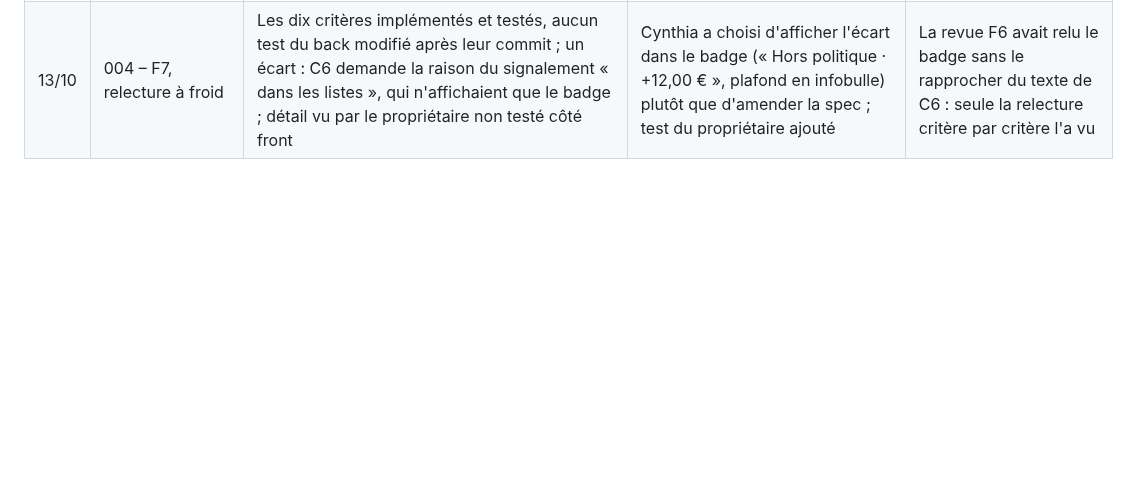
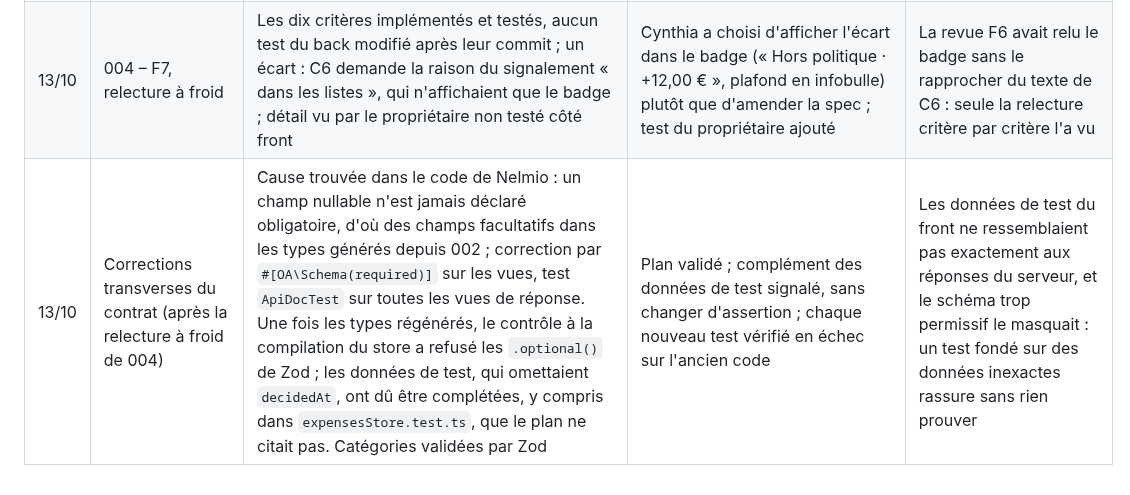
Before and after one commit to cynthialouis/notesdefrais, a Markdown page: JOURNAL-IA.md, the part around the change. Drawn GitHub-style; blank space fills up the shorter version.

Commit message:
docs: champs nullables obligatoires dans le contrat, catégories validées par Zod ; journal
Co-Authored-By: Claude Opus 5.5 <noreply@anthropic.com>

```diff
--- a/JOURNAL-IA.md
+++ b/JOURNAL-IA.md
@@ -34,3 +34,4 @@ Une ligne par écart détecté : test du harness, remarque de revue retenue ou
 | 13/10 | 004 – F6, revue API | Le contrat OpenAPI déclarait `receiptRequired` facultatif et nullable dans `PolicyInput`, alors que le serveur refuse son absence (400) | Contrat corrigé, types du front régénérés. Écarté : les champs nullables jamais « requis » dans le contrat, comportement de Nelmio présent depuis 002 | Les tests du back vérifient le serveur, pas sa description : seul le type généré côté front montrait l'écart |
 | 13/10 | 004 – F6, revue React | Sur la page Politique, une erreur sans champ (403, réseau) s'affichait sous le plafond et le marquait invalide | Erreur de ligne séparée de l'erreur du champ, deux tests ajoutés, vérifiés en échec sur l'ancien code | Les tests ne couvraient que le chemin nominal et la validation côté client |
 | 13/10 | 004 – F7, relecture à froid | Les dix critères implémentés et testés, aucun test du back modifié après leur commit ; un écart : C6 demande la raison du signalement « dans les listes », qui n'affichaient que le badge ; détail vu par le propriétaire non testé côté front | Cynthia a choisi d'afficher l'écart dans le badge (« Hors politique · +12,00 € », plafond en infobulle) plutôt que d'amender la spec ; test du propriétaire ajouté | La revue F6 avait relu le badge sans le rapprocher du texte de C6 : seule la relecture critère par critère l'a vu |
+| 13/10 | Corrections transverses du contrat (après la relecture à froid de 004) | Cause trouvée dans le code de Nelmio : un champ nullable n'est jamais déclaré obligatoire, d'où des champs facultatifs dans les types générés depuis 002 ; correction par `#[OA\Schema(required)]` sur les vues, test `ApiDocTest` sur toutes les vues de réponse. Une fois les types régénérés, le contrôle à la compilation du store a refusé les `.optional()` de Zod ; les données de test, qui omettaient `decidedAt`, ont dû être complétées, y compris dans `expensesStore.test.ts`, que le plan ne citait pas. Catégories validées par Zod | Plan validé ; complément des données de test signalé, sans changer d'assertion ; chaque nouveau test vérifié en échec sur l'ancien code | Les données de test du front ne ressemblaient pas exactement aux réponses du serveur, et le schéma trop permissif le masquait : un test fondé sur des données inexactes rassure sans rien prouver |
```
Also changed, not shown: docs/api.md (+1 -0 lines), docs/modele-donnees.md (+2 -0 lines).
